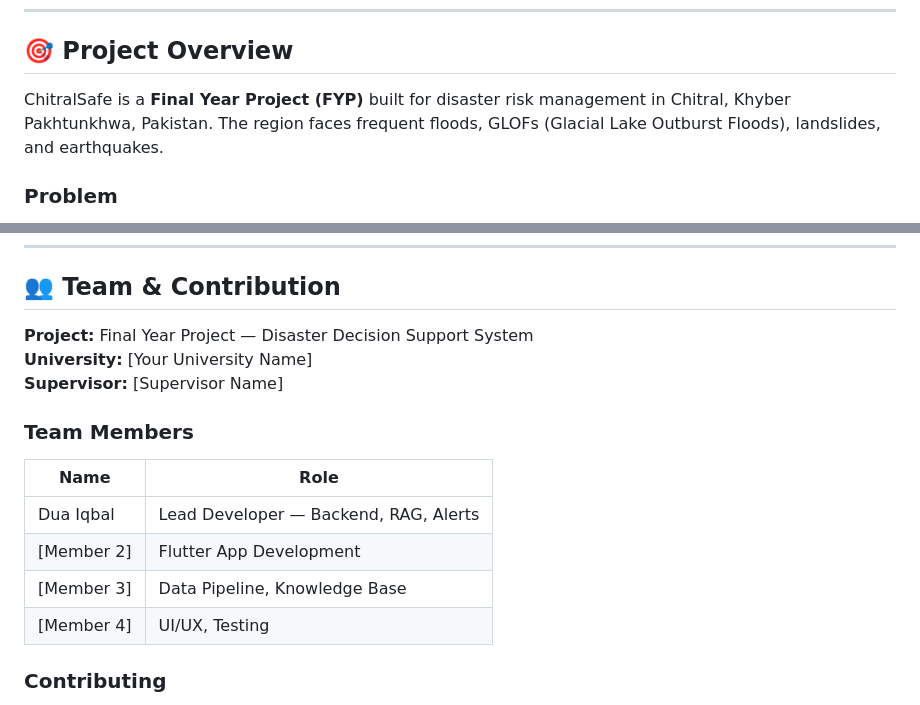
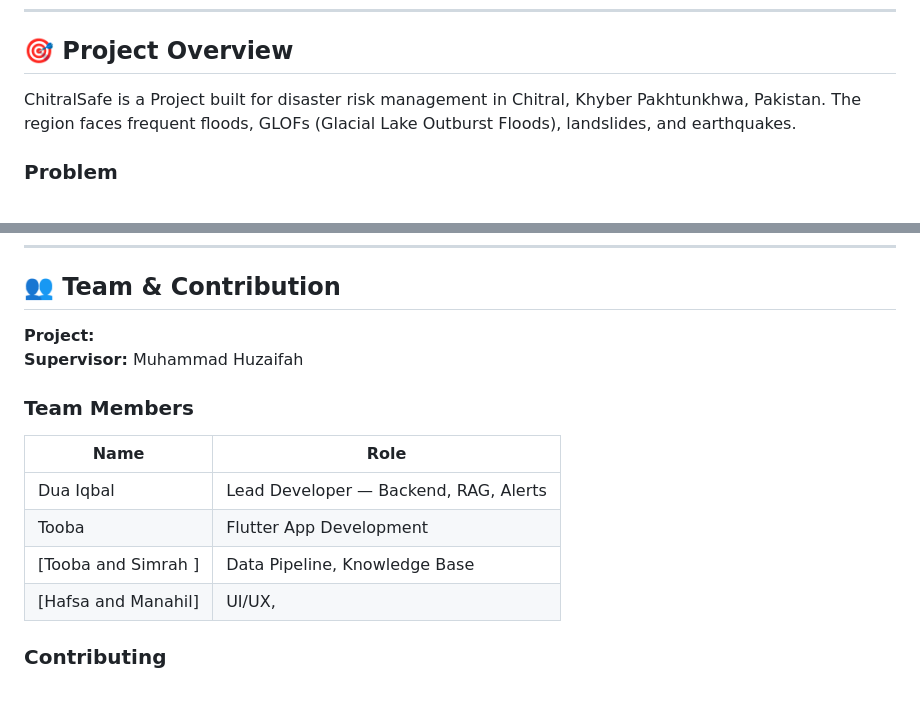
Before and after one commit to duaiqbal/Climate-Disaster, a Markdown page: README.md, 2 parts joined by grey strips. Drawn GitHub-style.

Commit message:
Revise project overview and team contributions
Updated project description and team member roles.

```diff
--- a/README.md
+++ b/README.md
@@ -36,7 +36,7 @@
 
 ## 🎯 Project Overview
 
-ChitralSafe is a **Final Year Project (FYP)** built for disaster risk management in Chitral, Khyber Pakhtunkhwa, Pakistan. The region faces frequent floods, GLOFs (Glacial Lake Outburst Floods), landslides, and earthquakes.
+ChitralSafe is a Project built for disaster risk management in Chitral, Khyber Pakhtunkhwa, Pakistan. The region faces frequent floods, GLOFs (Glacial Lake Outburst Floods), landslides, and earthquakes.
 
 ### Problem
 - No offline-capable disaster information system exists for Chitral
@@ -592,17 +592,16 @@ python -m pytest tests/ -v
 
 ## 👥 Team & Contribution
 
-**Project:** Final Year Project — Disaster Decision Support System
-**University:** [Your University Name]
-**Supervisor:** [Supervisor Name]
+**Project:**
+**Supervisor:** Muhammad Huzaifah
 
 ### Team Members
 | Name | Role |
 |------|------|
 | Dua Iqbal | Lead Developer — Backend, RAG, Alerts |
-| [Member 2] | Flutter App Development |
-| [Member 3] | Data Pipeline, Knowledge Base |
-| [Member 4] | UI/UX, Testing |
+| Tooba  | Flutter App Development |
+| [Tooba and Simrah ] | Data Pipeline, Knowledge Base |
+| [Hafsa and Manahil] | UI/UX,  |Kiran: Testing
 
 ### Contributing
 1. Fork the repo
```
